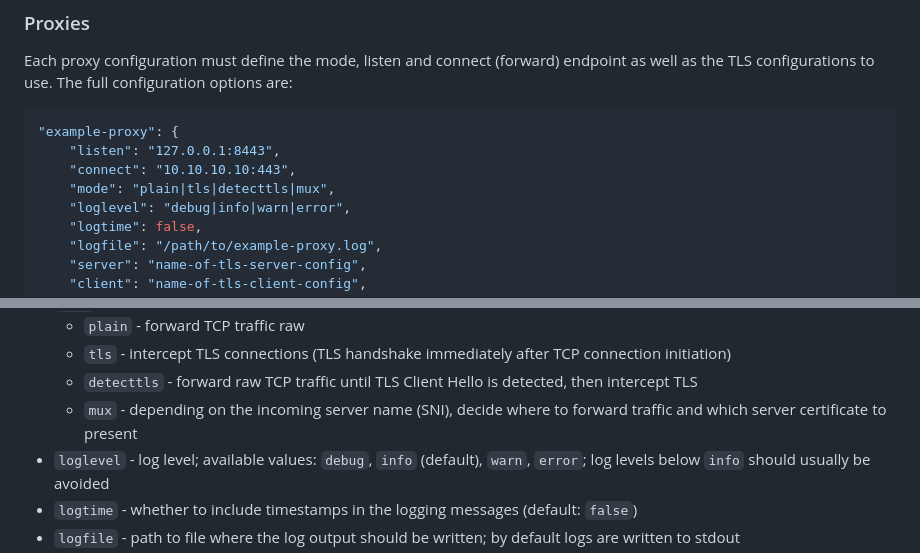
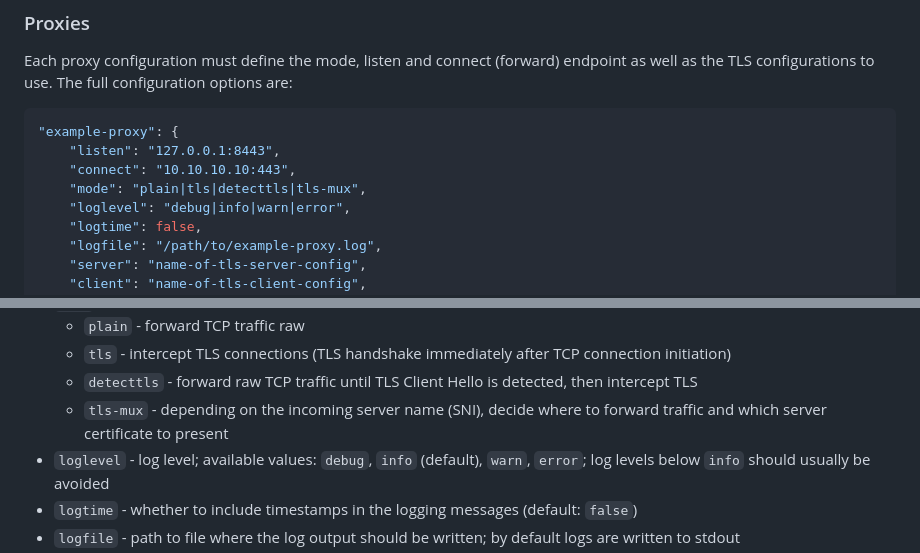
Before and after one commit to UniformlyR4ndom/tlstap, a Markdown page: README.md, 2 parts joined by grey strips. Rendered like a GitHub page.

Commit message:
Correction in doc

```diff
--- a/README.md
+++ b/README.md
@@ -76,7 +76,7 @@ The full configuration options are:
 "example-proxy": {
     "listen": "127.0.0.1:8443",
     "connect": "10.10.10.10:443",
-    "mode": "plain|tls|detecttls|mux",
+    "mode": "plain|tls|detecttls|tls-mux",
     "loglevel": "debug|info|warn|error",
     "logtime": false,
     "logfile": "/path/to/example-proxy.log",
@@ -96,7 +96,7 @@ The full configuration options are:
     - `plain` - forward TCP traffic raw
     - `tls` - intercept TLS connections (TLS handshake immediately after TCP connection initiation)
     - `detecttls` - forward raw TCP traffic until TLS Client Hello is detected, then intercept TLS
-    - `mux` - depending on the incoming server name (SNI), decide where to forward traffic and which server certificate to present
+    - `tls-mux` - depending on the incoming server name (SNI), decide where to forward traffic and which server certificate to present
 - `loglevel` - log level; available values: `debug`, `info` (default), `warn`, `error`; log levels below `info` should usually be avoided
 - `logtime` - whether to include timestamps in the logging messages (default: `false`)
 - `logfile` - path to file where the log output should be written; by default logs are written to stdout
```
